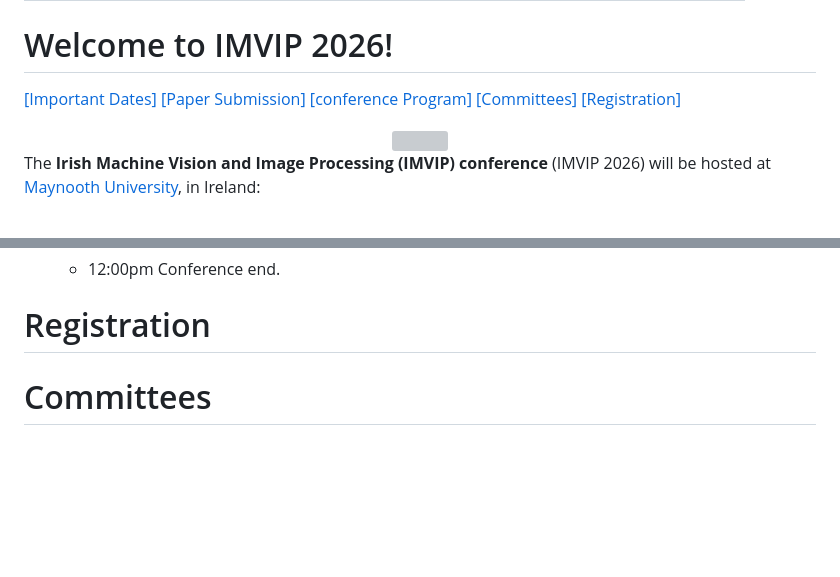
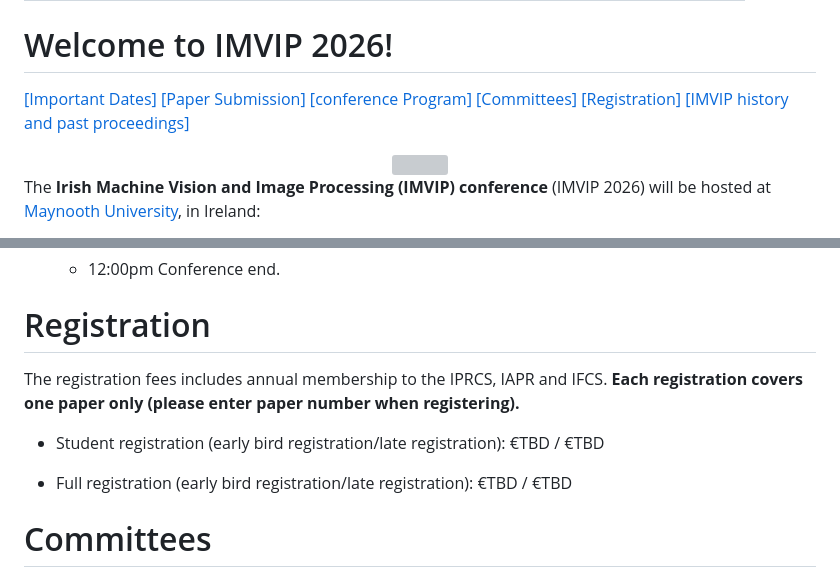
Before and after one commit to ImVIPconference/ImVIPconference.github.io, a Markdown page: index.md, 2 parts joined by grey strips. Rendered like a GitHub page; blank space fills up the shorter version; grey boxes are pictures that could not be loaded.

```diff
--- a/index.md
+++ b/index.md
@@ -9,7 +9,7 @@ title: IMVIP 2026 - Irish Machine Vision and Image Processing Conference
 
 # Welcome to IMVIP 2026!
 
-[[Important Dates]](https://imvipconference.github.io/#important-dates) [[Paper Submission]](https://imvipconference.github.io/#submission-guidelines-for-authors) [[conference Program]](https://imvipconference.github.io/#conference-program)   [[Committees]](https://imvipconference.github.io/#committees)  [[Registration]](https://imvipconference.github.io/#registration)
+[[Important Dates]](https://imvipconference.github.io/#important-dates) [[Paper Submission]](https://imvipconference.github.io/#submission-guidelines-for-authors) [[conference Program]](https://imvipconference.github.io/#conference-program)   [[Committees]](https://imvipconference.github.io/#committees)  [[Registration]](https://imvipconference.github.io/#registration) [[IMVIP history and past proceedings]](https://imvipconference.github.io/#history-of-the-imvip-conference)
 
 <center><img src="Library-with-Logo-ext3.webp" width="80%"></center>
 
@@ -117,6 +117,14 @@ The conference programme will be updated in early August, but in line with previ
 # Registration
 
 
+The registration fees includes annual membership to the IPRCS, IAPR and IFCS.
+**Each registration covers one paper only (please enter paper number when registering).**
+
+- Student registration (early bird registration/late registration): €TBD / €TBD
+
+- Full registration (early bird registration/late registration): €TBD / €TBD
+
+
 
 #  Committees
 
```
